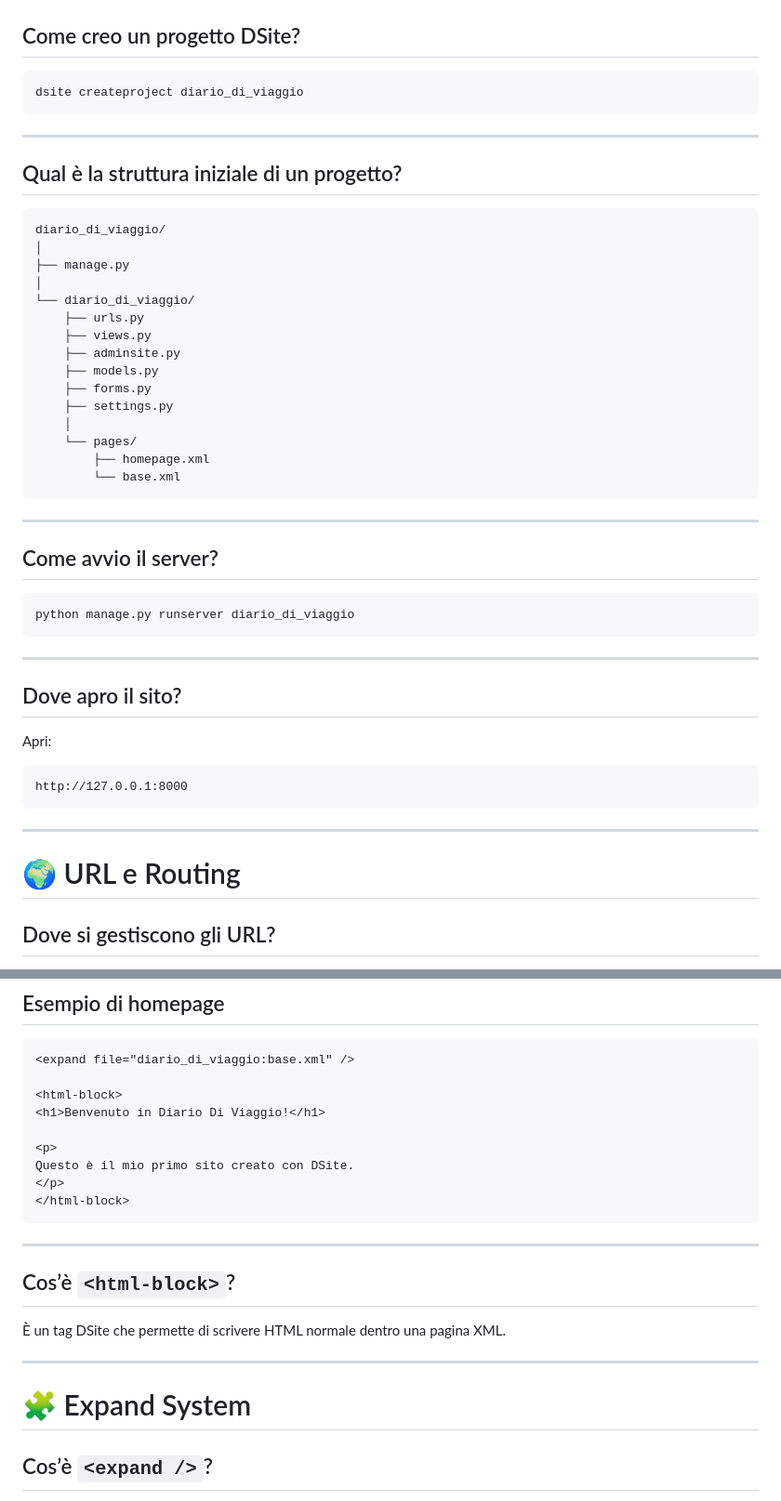
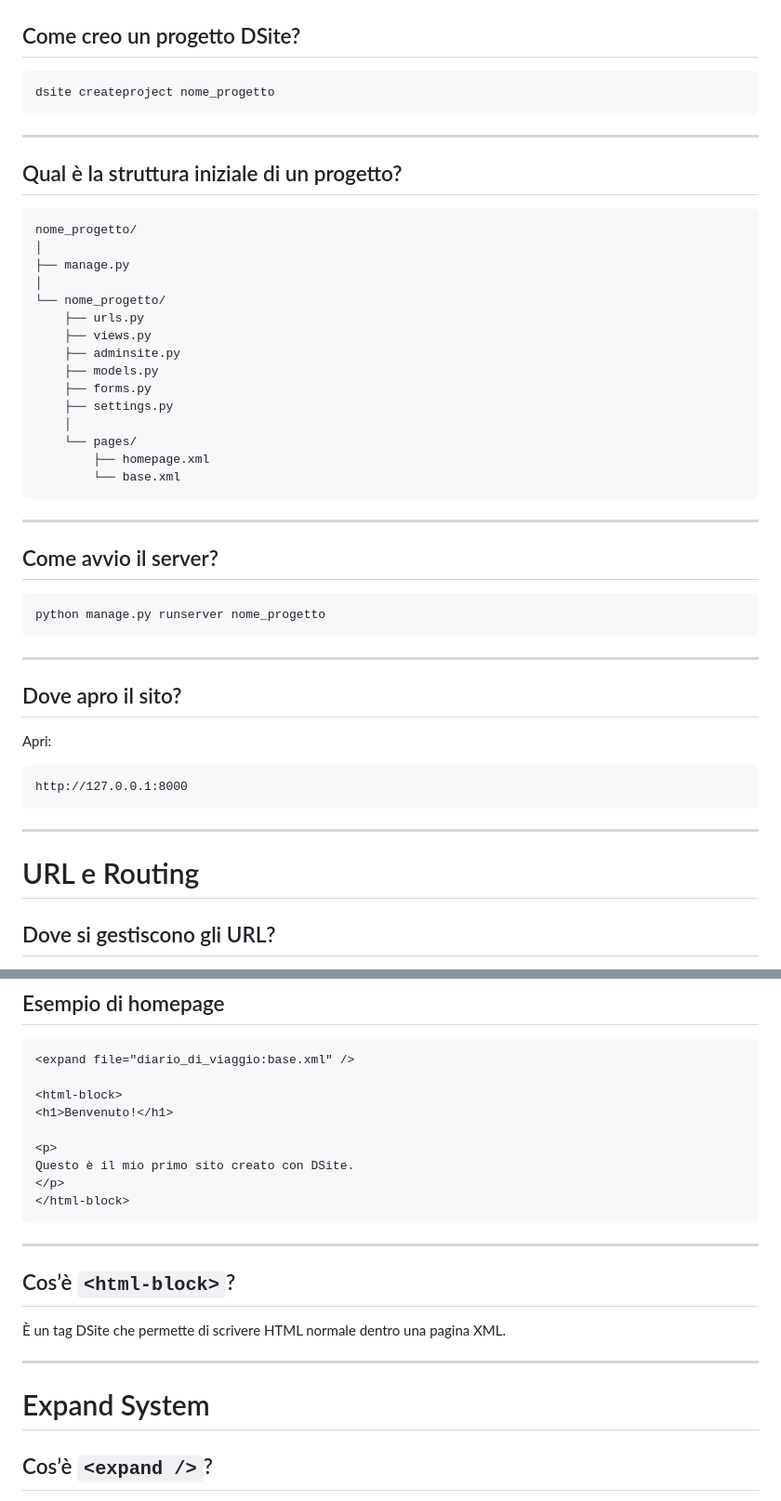
Before and after one commit to DeMENIGECO/dsite-project, a Markdown page: it/1.0.0/faqs.md, 2 parts joined by grey strips. Shown at 93% size. Rendered like a GitHub page.

````diff
--- a/it/1.0.0/faqs.md
+++ b/it/1.0.0/faqs.md
@@ -29,7 +29,7 @@ dsite --version
 ## Come creo un progetto DSite?
 
 ```bash
-dsite createproject diario_di_viaggio
+dsite createproject nome_progetto
 ```
 
 ---
@@ -37,11 +37,11 @@ dsite createproject diario_di_viaggio
 ## Qual è la struttura iniziale di un progetto?
 
 ```text
-diario_di_viaggio/
+nome_progetto/
 │
 ├── manage.py
 │
-└── diario_di_viaggio/
+└── nome_progetto/
     ├── urls.py
     ├── views.py
     ├── adminsite.py
@@ -59,7 +59,7 @@ diario_di_viaggio/
 ## Come avvio il server?
 
 ```bash
-python manage.py runserver diario_di_viaggio
+python manage.py runserver nome_progetto
 ```
 
 ---
@@ -74,7 +74,7 @@ http://127.0.0.1:8000
 
 ---
 
-# 🌍 URL e Routing
+# URL e Routing
 
 ## Dove si gestiscono gli URL?
 
@@ -147,7 +147,7 @@ pages/
 <expand file="diario_di_viaggio:base.xml" />
 
 <html-block>
-<h1>Benvenuto in Diario Di Viaggio!</h1>
+<h1>Benvenuto!</h1>
 
 <p>
 Questo è il mio primo sito creato con DSite.
@@ -163,7 +163,7 @@ Questo è il mio primo sito creato con DSite.
 
 ---
 
-# 🧩 Expand System
+# Expand System
 
 ## Cos’è `<expand />`?
 
````
Also changed, not shown: other parts of it/1.0.0/faqs.md (+41 -13 lines).
